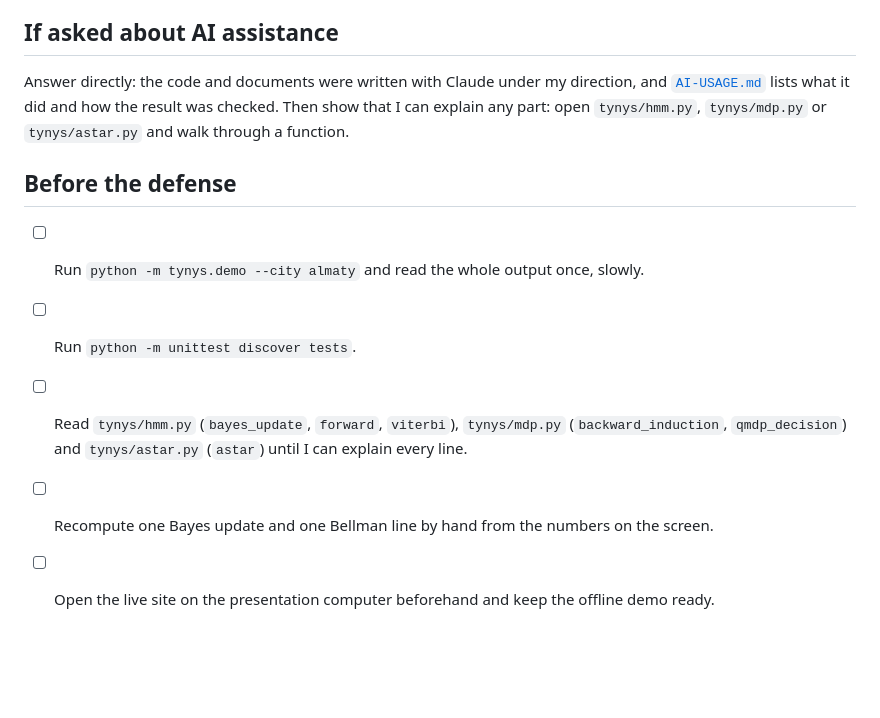
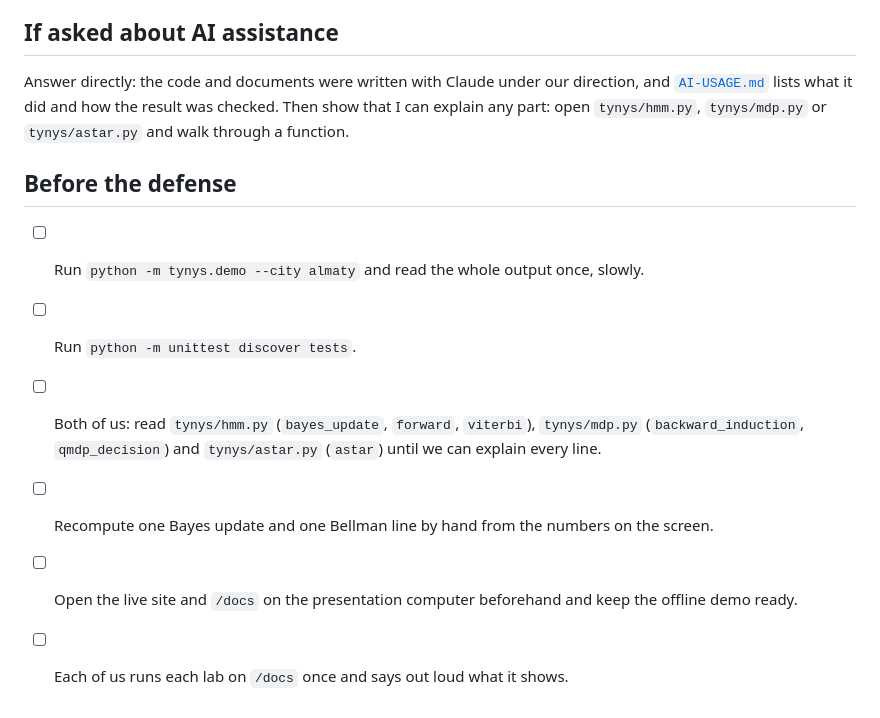
Before and after one commit to tairqaldy/tynys, a Markdown page: docs/DEFENSE.md, the part around one of its changes. GitHub-like rendering; blank space fills up the shorter version.

```diff
--- a/docs/DEFENSE.md
+++ b/docs/DEFENSE.md
@@ -235,7 +261,7 @@ road index.
 
 ## If asked about AI assistance
 
-Answer directly: the code and documents were written with Claude under my direction, and
+Answer directly: the code and documents were written with Claude under our direction, and
 [`AI-USAGE.md`](AI-USAGE.md) lists what it did and how the result was checked. Then show that I can
 explain any part: open `tynys/hmm.py`, `tynys/mdp.py` or `tynys/astar.py` and walk through a function.
 
@@ -243,7 +269,8 @@ explain any part: open `tynys/hmm.py`, `tynys/mdp.py` or `tynys/astar.py` and wa
 
 - [ ] Run `python -m tynys.demo --city almaty` and read the whole output once, slowly.
 - [ ] Run `python -m unittest discover tests`.
-- [ ] Read `tynys/hmm.py` (`bayes_update`, `forward`, `viterbi`), `tynys/mdp.py`
-      (`backward_induction`, `qmdp_decision`) and `tynys/astar.py` (`astar`) until I can explain every line.
+- [ ] Both of us: read `tynys/hmm.py` (`bayes_update`, `forward`, `viterbi`), `tynys/mdp.py`
+      (`backward_induction`, `qmdp_decision`) and `tynys/astar.py` (`astar`) until we can explain every line.
 - [ ] Recompute one Bayes update and one Bellman line by hand from the numbers on the screen.
-- [ ] Open the live site on the presentation computer beforehand and keep the offline demo ready.
+- [ ] Open the live site and `/docs` on the presentation computer beforehand and keep the offline demo ready.
+- [ ] Each of us runs each lab on `/docs` once and says out loud what it shows.
```
Also changed, not shown: other parts of docs/DEFENSE.md (+33 -7 lines), README.md (+19 -5 lines), docs/AI-USAGE.md (+12 -6 lines), public/og.png, 6 other files.
